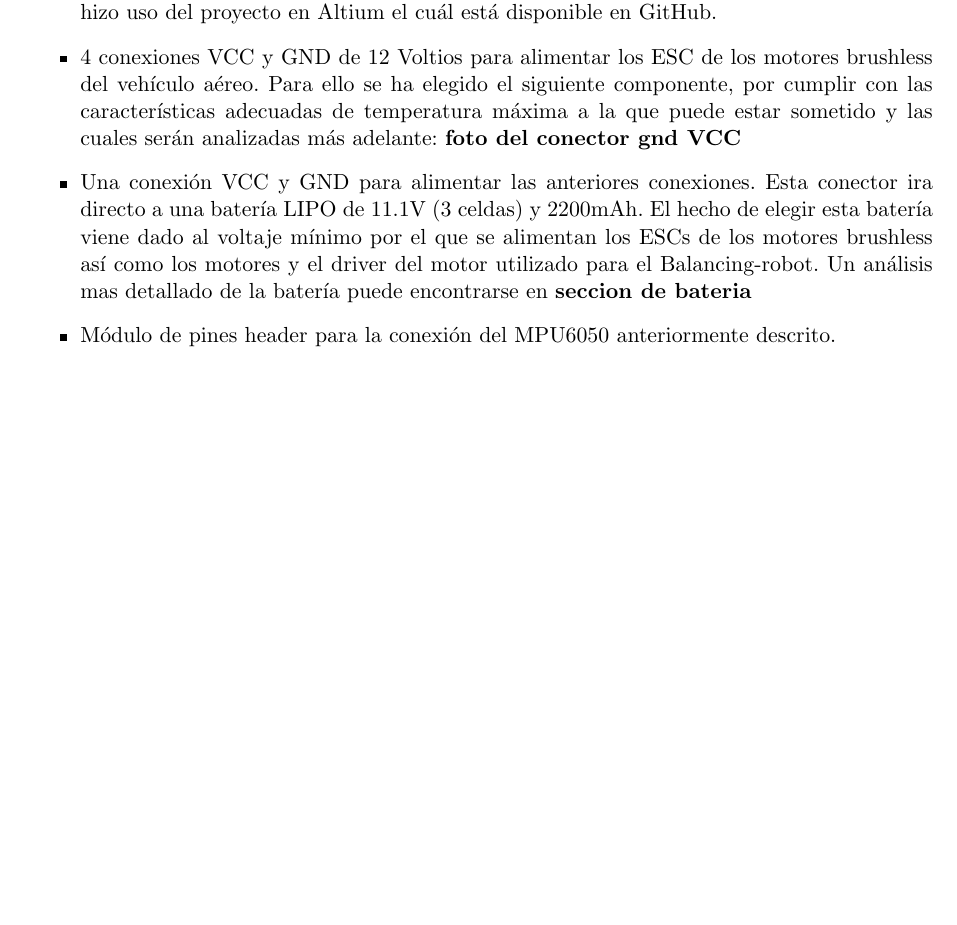
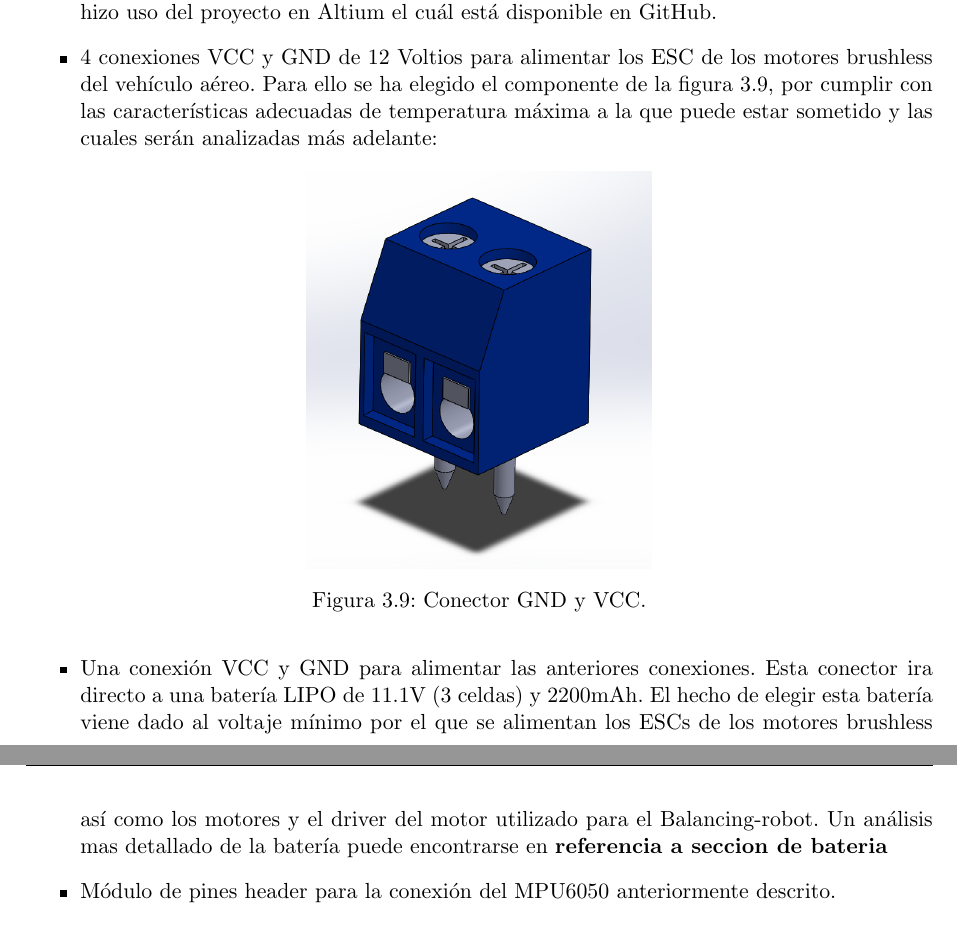
Before and after one commit to RoboticsLabURJC/2017-tfg-juan-ordonez, a LaTeX thesis (Memoria_TFG/proyecto.tex, which reads Memoria_TFG/capitulos/03_Balancing_robot.tex): part of page 52 of 67 before the commit and two parts of pages 52 and 53 of 67 after it, the two joined at a grey line, cut so that both start at the same text, the shorter picture padded with empty space. Compiled offline with pdfLaTeX.

Commit message:
27/09/2018/1529

```diff
--- a/Memoria_TFG/capitulos/03_Balancing_robot.tex
+++ b/Memoria_TFG/capitulos/03_Balancing_robot.tex
@@ -242,10 +242,18 @@ Para ello, y antes del diseño, es necesario un análisis de los requerimientos,
 \begin{itemize}
 	\item Un total de 28 pines en la parte exterior de la PCB y dispuestos en la posición correcta para un encaje en la placa IceZum Alhambra II, lo cual permite poder usar como entradas o salidas los pines de la FPGA. Para conocer la posición exacta de los pines en la placa se hizo uso del proyecto en Altium el cuál está disponible en GitHub.
 
-	\item 4 conexiones VCC y GND de 12 Voltios para alimentar los ESC de los motores brushless del vehículo aéreo. Para ello se ha elegido el siguiente componente, por cumplir con las características adecuadas de temperatura máxima a la que puede estar sometido y las cuales serán analizadas más adelante:
-	\textbf{foto del conector gnd VCC}
+	\item 4 conexiones VCC y GND de 12 Voltios para alimentar los ESC de los motores brushless del vehículo aéreo. Para ello se ha elegido el componente de la figura \ref{fig:screw}, por cumplir con las características adecuadas de temperatura máxima a la que puede estar sometido y las cuales serán analizadas más adelante:
 
-	\item Una conexión VCC y GND para alimentar las anteriores conexiones. Esta conector ira directo a una batería LIPO de 11.1V (3 celdas) y 2200mAh. El hecho de elegir esta batería viene dado al voltaje mínimo por el que se alimentan los ESCs de los motores brushless así como los motores y el driver del motor utilizado para el Balancing-robot. Un análisis mas detallado de la batería puede encontrarse en \textbf{seccion de bateria}
+	\begin{figure}[H]
+		\center
+		\includegraphics[scale=0.5]{imagenes/Balancing_robot/SCREW.PNG}
+		\caption{Conector GND y VCC.}
+		\label{fig:screw}
+	\end{figure}
+
+
+
+	\item Una conexión VCC y GND para alimentar las anteriores conexiones. Esta conector ira directo a una batería LIPO de 11.1V (3 celdas) y 2200mAh. El hecho de elegir esta batería viene dado al voltaje mínimo por el que se alimentan los ESCs de los motores brushless así como los motores y el driver del motor utilizado para el Balancing-robot. Un análisis mas detallado de la batería puede encontrarse en \textbf{referencia a seccion de bateria}
 
 	\item Módulo de pines header para la conexión del MPU6050 anteriormente descrito.
 
```
Also changed, not shown: Memoria_TFG/imagenes/Balancing_Robot/SCREW.PNG (added), Memoria_TFG/proyecto.pdf, Memoria_TFG/capitulos/03_Balancing_robot.tex (2 more changed lines), 8 other files.
